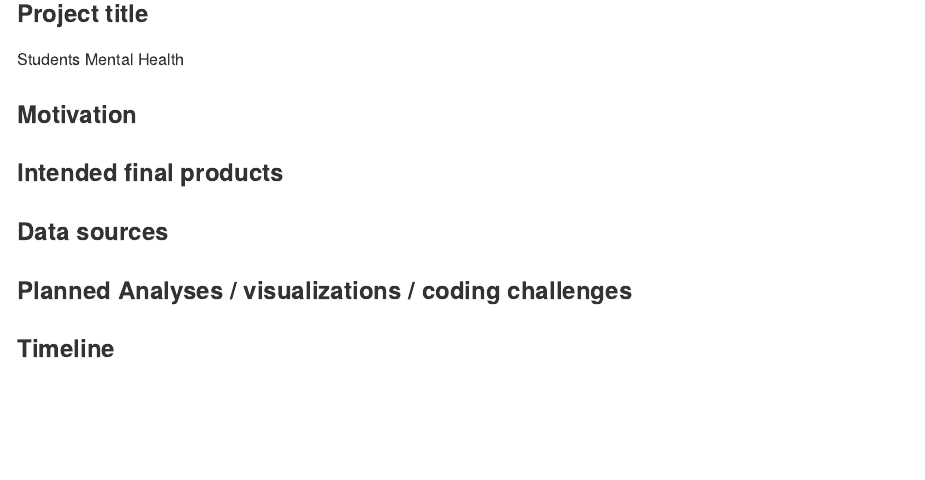
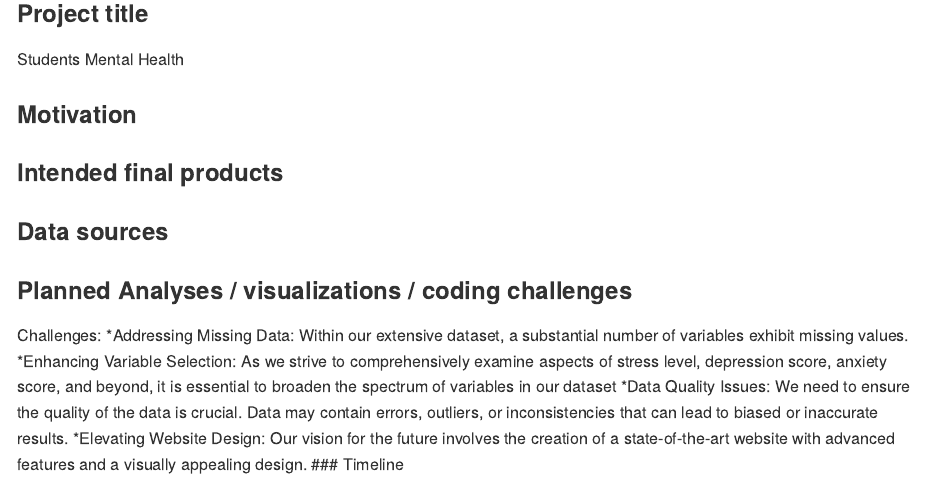
Before and after one commit to Lu-Qiu/students_mental_health.github.io, an R Markdown document (proposal.Rmd): the page in a window 1100 px wide, from 360 px down. The pictures show the output file proposal.md that the author committed with the source, drawn offline in the style of GitHub.

Commit message:
Add challenges to the proposal.

```diff
--- a/proposal.Rmd
+++ b/proposal.Rmd
@@ -31,5 +31,13 @@ Students Mental Health
 
 ### Planned Analyses / visualizations / coding challenges
 
-
+Challenges:
+*Addressing Missing Data:
+Within our extensive dataset, a substantial number of variables exhibit missing values.
+*Enhancing Variable Selection:
+As we strive to comprehensively examine aspects of stress level, depression score, anxiety score, and beyond, it is essential to broaden the spectrum of variables in our dataset
+*Data Quality Issues:
+We need to ensure the quality of the data is crucial. Data may contain errors, outliers, or inconsistencies that can lead to biased or inaccurate results.
+*Elevating Website Design:
+Our vision for the future involves the creation of a state-of-the-art website with advanced features and a visually appealing design.
 ### Timeline
```
Also changed, not shown: proposal.md.
